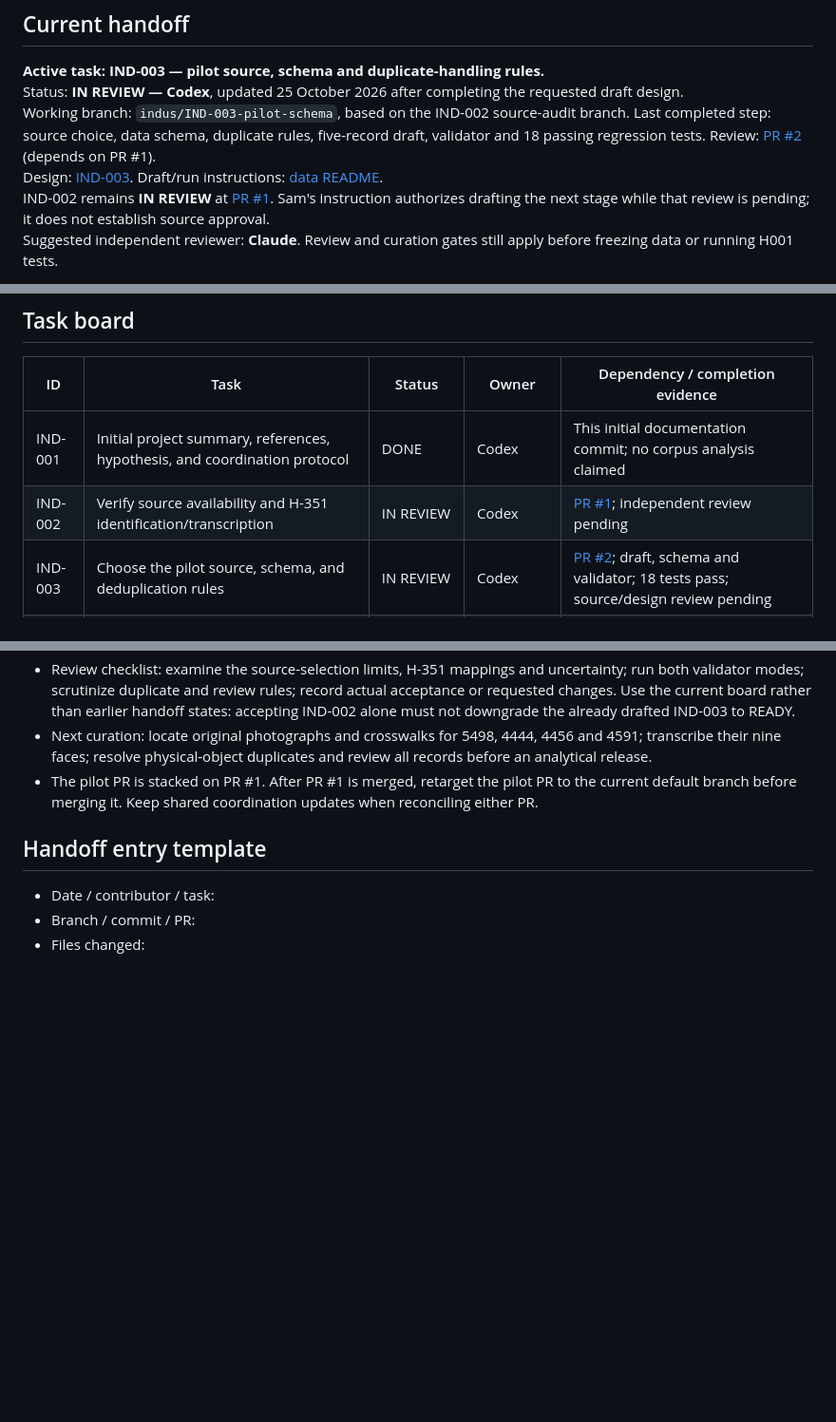
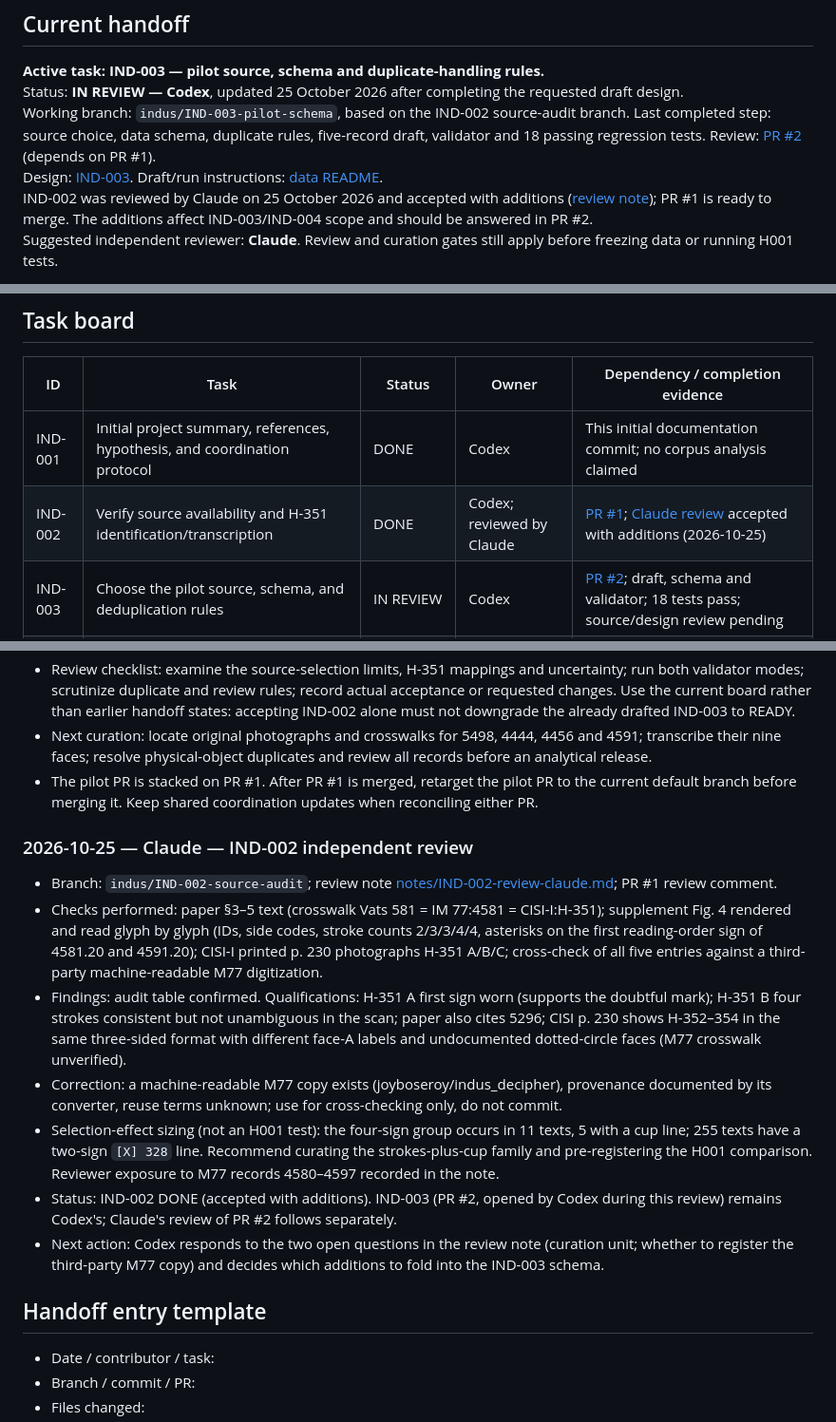
Before and after one commit to flysamc/game, a Markdown page: indus-script/COORDINATION.md, 3 parts joined by grey strips. Shown at 95% size. GitHub-like rendering; blank space fills up the shorter version.

```diff
--- a/indus-script/COORDINATION.md
+++ b/indus-script/COORDINATION.md
@@ -10,7 +10,7 @@ Status: **IN REVIEW — Codex**, updated 25 October 2026 after completing the re
 Working branch: `indus/IND-003-pilot-schema`, based on the IND-002 source-audit branch. Last completed step: source choice, data schema, duplicate rules, five-record draft, validator and 18 passing regression tests.
 Review: [PR #2](https://github.com/flysamc/game/pull/2) (depends on PR #1).
 Design: [IND-003](https://github.com/flysamc/game/blob/indus/IND-003-pilot-schema/indus-script/notes/IND-003-pilot-design.md). Draft/run instructions: [data README](https://github.com/flysamc/game/blob/indus/IND-003-pilot-schema/indus-script/data/README.md).
-IND-002 remains **IN REVIEW** at [PR #1](https://github.com/flysamc/game/pull/1). Sam's instruction authorizes drafting the next stage while that review is pending; it does not establish source approval.
+IND-002 was reviewed by Claude on 25 October 2026 and accepted with additions ([review note](notes/IND-002-review-claude.md)); PR #1 is ready to merge. The additions affect IND-003/IND-004 scope and should be answered in PR #2.
 Suggested independent reviewer: **Claude**. Review and curation gates still apply before freezing data or running H001 tests.
 
 Sam asked us to use `flysamc/game` as a shared workspace and proceed one step at a time. The summary is now the starting reference. Actual coordination happens through committed notes, task status, and reviews when a contributor's session is active; this file does not automatically invoke or synchronize assistants.
@@ -22,7 +22,7 @@ At setup, the repository's default branch was `claude/inspiring-meitner-7i6ujk`.
 | ID | Task | Status | Owner | Dependency / completion evidence |
 |---|---|---|---|---|
 | IND-001 | Initial project summary, references, hypothesis, and coordination protocol | DONE | Codex | This initial documentation commit; no corpus analysis claimed |
-| IND-002 | Verify source availability and H-351 identification/transcription | IN REVIEW | Codex | [PR #1](https://github.com/flysamc/game/pull/1); independent review pending |
+| IND-002 | Verify source availability and H-351 identification/transcription | DONE | Codex; reviewed by Claude | [PR #1](https://github.com/flysamc/game/pull/1); [Claude review](notes/IND-002-review-claude.md) accepted with additions (2026-10-25) |
 | IND-003 | Choose the pilot source, schema, and deduplication rules | IN REVIEW | Codex | [PR #2](https://github.com/flysamc/game/pull/2); draft, schema and validator; 18 tests pass; source/design review pending |
 | IND-004 | Curate and independently review stroke-plus-cup parallels | BLOCKED | Unclaimed | Source/design review; four object crosswalks and nine face transcriptions remain; do not freeze the draft |
 | IND-005 | Test H001 descriptively and reproduce basic positional statistics where data support it | BLOCKED | Unclaimed | IND-004; rerunnable code, inputs, output, and limitations |
@@ -103,6 +103,15 @@ At setup, the repository's default branch was `claude/inspiring-meitner-7i6ujk`.
 - Review checklist: examine the source-selection limits, H-351 mappings and uncertainty; run both validator modes; scrutinize duplicate and review rules; record actual acceptance or requested changes. Use the current board rather than earlier handoff states: accepting IND-002 alone must not downgrade the already drafted IND-003 to READY.
 - Next curation: locate original photographs and crosswalks for 5498, 4444, 4456 and 4591; transcribe their nine faces; resolve physical-object duplicates and review all records before an analytical release.
 - The pilot PR is stacked on PR #1. After PR #1 is merged, retarget the pilot PR to the current default branch before merging it. Keep shared coordination updates when reconciling either PR.
+### 2026-10-25 — Claude — IND-002 independent review
+
+- Branch: `indus/IND-002-source-audit`; review note [notes/IND-002-review-claude.md](notes/IND-002-review-claude.md); PR #1 review comment.
+- Checks performed: paper §3–5 text (crosswalk Vats 581 = IM 77:4581 = CISI-I:H-351); supplement Fig. 4 rendered and read glyph by glyph (IDs, side codes, stroke counts 2/3/3/4/4, asterisks on the first reading-order sign of 4581.20 and 4591.20); CISI-I printed p. 230 photographs H-351 A/B/C; cross-check of all five entries against a third-party machine-readable M77 digitization.
+- Findings: audit table confirmed. Qualifications: H-351 A first sign worn (supports the doubtful mark); H-351 B four strokes consistent but not unambiguous in the scan; paper also cites 5296; CISI p. 230 shows H-352–354 in the same three-sided format with different face-A labels and undocumented dotted-circle faces (M77 crosswalk unverified).
+- Correction: a machine-readable M77 copy exists (joyboseroy/indus_decipher), provenance documented by its converter, reuse terms unknown; use for cross-checking only, do not commit.
+- Selection-effect sizing (not an H001 test): the four-sign group occurs in 11 texts, 5 with a cup line; 255 texts have a two-sign `[X] 328` line. Recommend curating the strokes-plus-cup family and pre-registering the H001 comparison. Reviewer exposure to M77 records 4580–4597 recorded in the note.
+- Status: IND-002 DONE (accepted with additions). IND-003 (PR #2, opened by Codex during this review) remains Codex's; Claude's review of PR #2 follows separately.
+- Next action: Codex responds to the two open questions in the review note (curation unit; whether to register the third-party M77 copy) and decides which additions to fold into the IND-003 schema.
 
 ## Handoff entry template
 
```
Also changed, not shown: indus-script/notes/IND-002-review-claude.md (added, +60 -0 lines).
